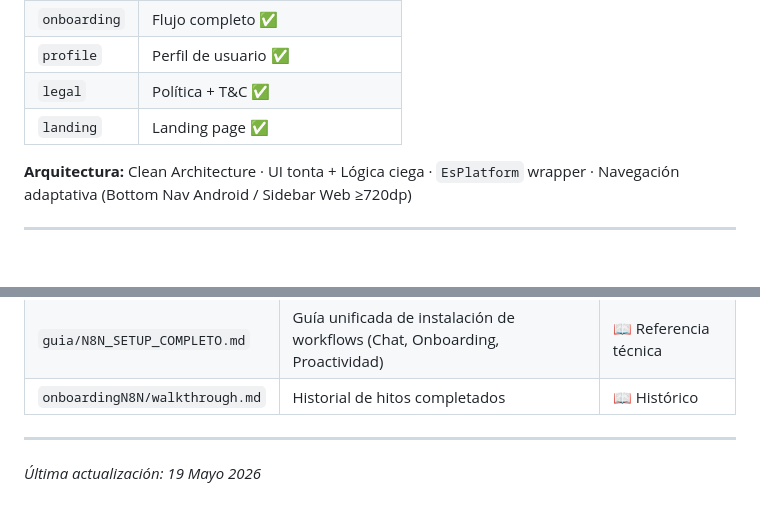
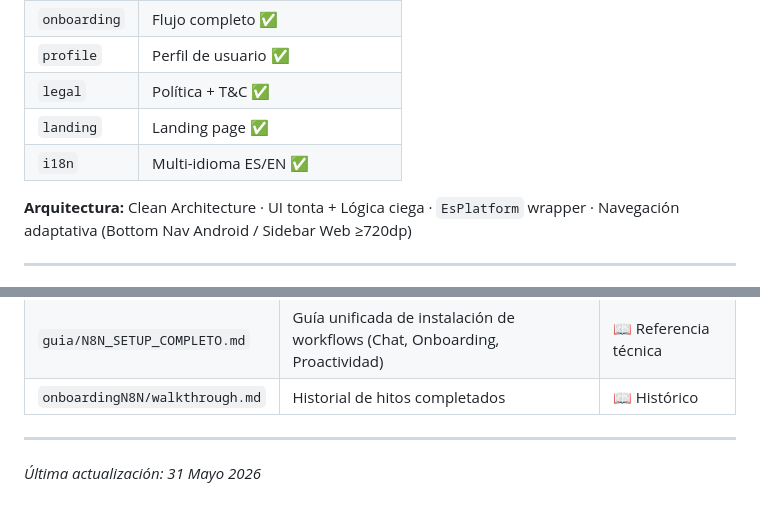
Before and after one commit to serquin35/echosoul, a Markdown page: guia/ECHOSOUL_MASTER_PLAN.md, 2 parts joined by grey strips. Drawn GitHub-style.

```diff
--- a/guia/ECHOSOUL_MASTER_PLAN.md
+++ b/guia/ECHOSOUL_MASTER_PLAN.md
@@ -143,6 +143,7 @@ N8N_CHAT_WEBHOOK_URL=https://n8n.cheosdesign.info/webhook/chat
 | `profile` | Perfil de usuario ✅ |
 | `legal` | Política + T&C ✅ |
 | `landing` | Landing page ✅ |
+| `i18n` | Multi-idioma ES/EN ✅ |
 
 **Arquitectura:** Clean Architecture · UI tonta + Lógica ciega · `EsPlatform` wrapper · Navegación adaptativa (Bottom Nav Android / Sidebar Web ≥720dp)
 
@@ -389,4 +398,4 @@ Para compilar el App Bundle (.aab) firmado, las credenciales están configuradas
 
 ---
 
-*Última actualización: 19 Mayo 2026*
+*Última actualización: 31 Mayo 2026*
```
Also changed, not shown: other parts of guia/ECHOSOUL_MASTER_PLAN.md (+11 -3 lines), onboardingN8N/walkthrough.md (+18 -2 lines).
